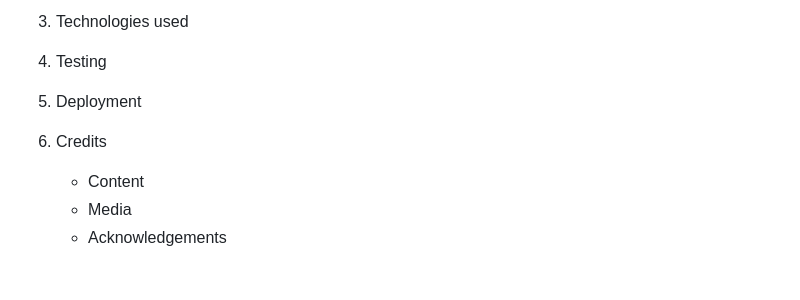
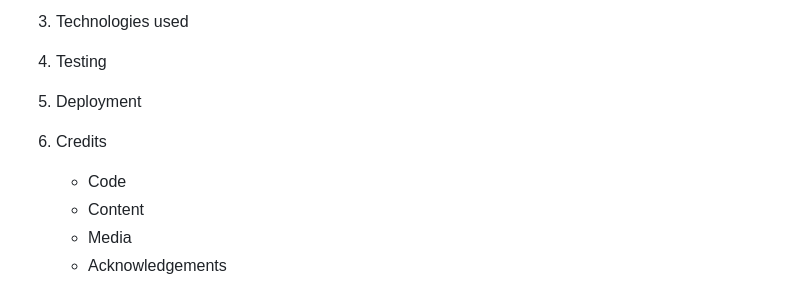
Before and after one commit to mybluewebsite/Project_Milestone_1, a Markdown page: README.md, the part around the change. Rendered like a GitHub page.

Commit message:
Update README.md
added a code section to the table of contents

```diff
--- a/README.md
+++ b/README.md
@@ -30,6 +30,7 @@ This is my first project milestone I've had to complete as part of Code Institut
 5. Deployment
 
 6. Credits
+   - Code
    - Content
    - Media
    - Acknowledgements
```
